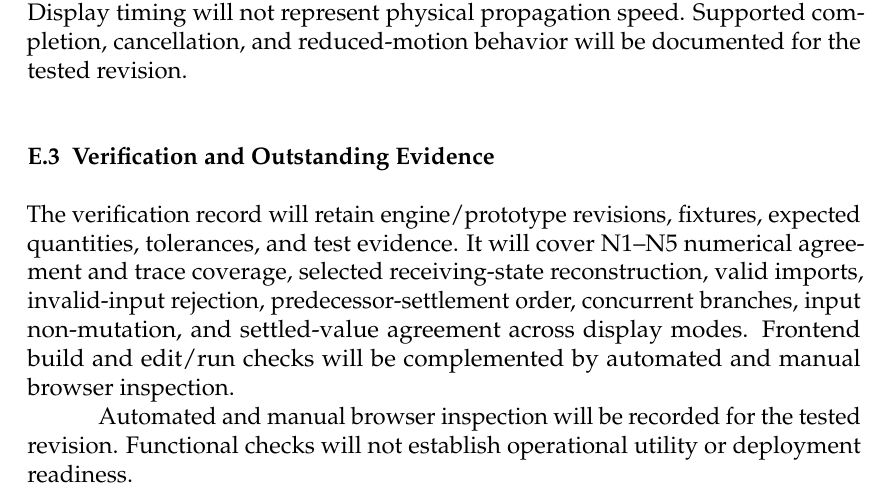
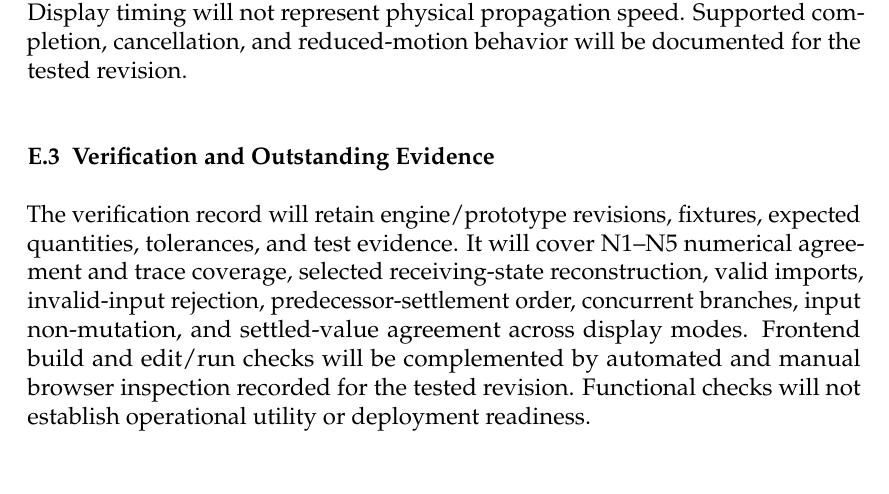
Before and after one commit to gbbrpm-lab/gbbrpm-manuscript, a LaTeX document (main.tex, which reads appendices/appendixE.tex): part of page 87 of 87, cut so that both start at the same text. Compiled offline with pdfLaTeX.

Commit message:
chore: dedupe browser-inspection wording in appendix E

```diff
--- a/appendices/appendixE.tex
+++ b/appendices/appendixE.tex
@@ -44,8 +44,6 @@ numerical agreement and trace coverage, selected receiving-state
 reconstruction, valid imports, invalid-input rejection, predecessor-settlement
 order, concurrent branches, input non-mutation, and settled-value agreement
 across display modes. Frontend build and edit/run checks will be complemented
-by automated and manual browser inspection.
-
-Automated and manual browser inspection will be recorded for the tested
-revision. Functional checks will not establish operational utility or
-deployment readiness.
+by automated and manual browser inspection recorded for the tested revision.
+Functional checks will not establish operational utility or deployment
+readiness.
```
